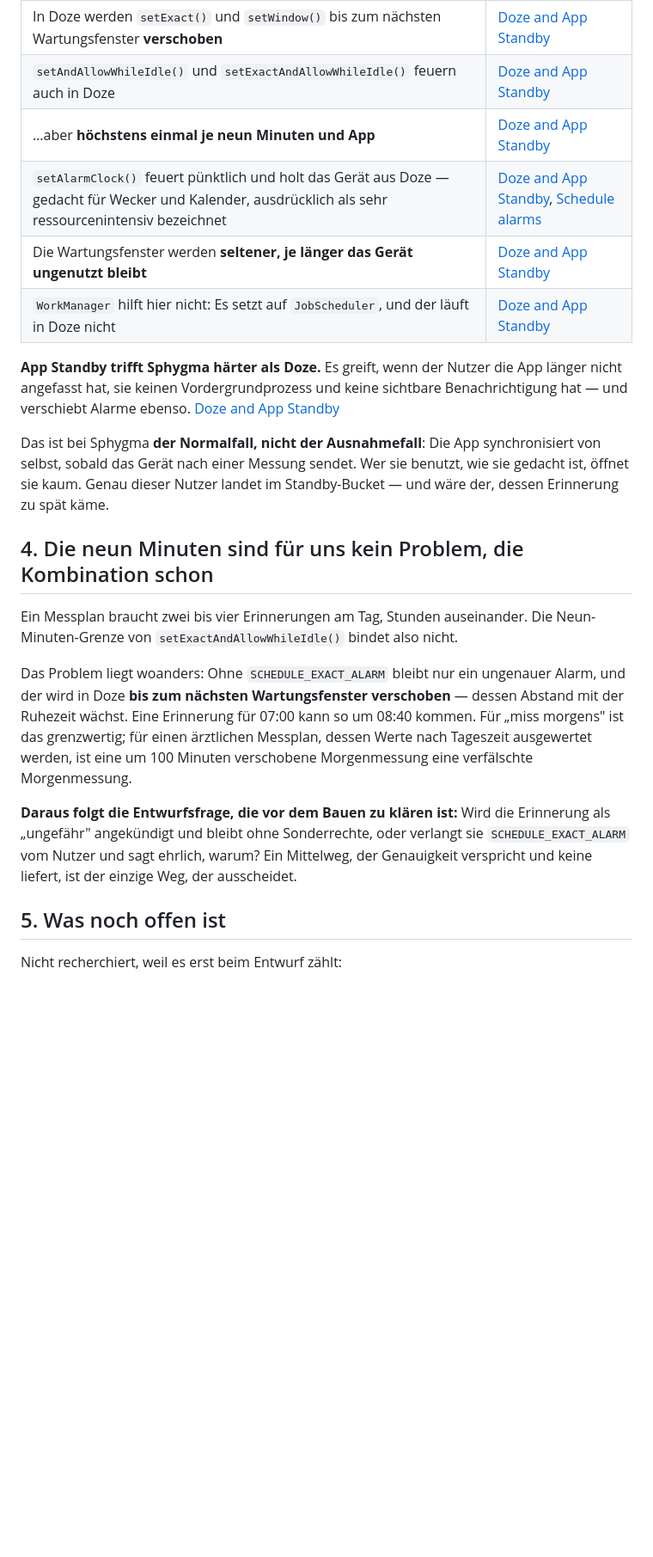
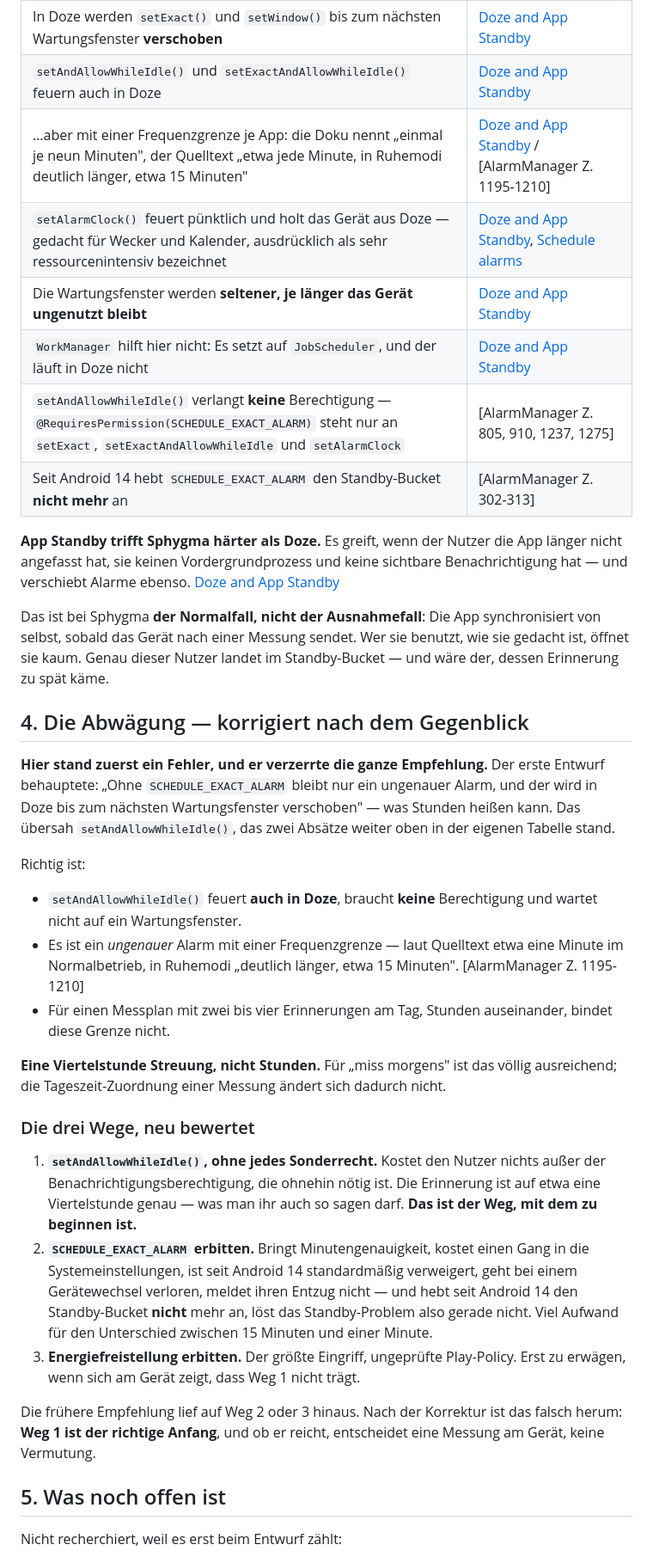
Before and after one commit to WariKoda/Sphygma, a Markdown page: docs/research/android-erinnerungen.md, the part around one of its changes. Shown at 86% size. Drawn GitHub-style; blank space fills up the shorter version.

```diff
--- a/docs/research/android-erinnerungen.md
+++ b/docs/research/android-erinnerungen.md
@@ -69,10 +117,12 @@ Alle drei aus [Schedule alarms].
 |---|---|
 | In Doze werden `setExact()` und `setWindow()` bis zum nächsten Wartungsfenster **verschoben** | [Doze and App Standby] |
 | `setAndAllowWhileIdle()` und `setExactAndAllowWhileIdle()` feuern auch in Doze | [Doze and App Standby] |
-| …aber **höchstens einmal je neun Minuten und App** | [Doze and App Standby] |
+| …aber mit einer Frequenzgrenze je App: die Doku nennt „einmal je neun Minuten", der Quelltext „etwa jede Minute, in Ruhemodi deutlich länger, etwa 15 Minuten" | [Doze and App Standby] / [AlarmManager Z. 1195-1210] |
 | `setAlarmClock()` feuert pünktlich und holt das Gerät aus Doze — gedacht für Wecker und Kalender, ausdrücklich als sehr ressourcenintensiv bezeichnet | [Doze and App Standby], [Schedule alarms] |
 | Die Wartungsfenster werden **seltener, je länger das Gerät ungenutzt bleibt** | [Doze and App Standby] |
 | `WorkManager` hilft hier nicht: Es setzt auf `JobScheduler`, und der läuft in Doze nicht | [Doze and App Standby] |
+| `setAndAllowWhileIdle()` verlangt **keine** Berechtigung — `@RequiresPermission(SCHEDULE_EXACT_ALARM)` steht nur an `setExact`, `setExactAndAllowWhileIdle` und `setAlarmClock` | [AlarmManager Z. 805, 910, 1237, 1275] |
+| Seit Android 14 hebt `SCHEDULE_EXACT_ALARM` den Standby-Bucket **nicht mehr** an | [AlarmManager Z. 302-313] |
 
 **App Standby trifft Sphygma härter als Doze.** Es greift, wenn der Nutzer die
 App länger nicht angefasst hat, sie keinen Vordergrundprozess und keine
@@ -84,23 +134,47 @@ synchronisiert von selbst, sobald das Gerät nach einer Messung sendet. Wer sie
 benutzt, wie sie gedacht ist, öffnet sie kaum. Genau dieser Nutzer landet im
 Standby-Bucket — und wäre der, dessen Erinnerung zu spät käme.
 
-## 4. Die neun Minuten sind für uns kein Problem, die Kombination schon
+## 4. Die Abwägung — korrigiert nach dem Gegenblick
 
-Ein Messplan braucht zwei bis vier Erinnerungen am Tag, Stunden auseinander.
-Die Neun-Minuten-Grenze von `setExactAndAllowWhileIdle()` bindet also nicht.
+**Hier stand zuerst ein Fehler, und er verzerrte die ganze Empfehlung.** Der
+erste Entwurf behauptete: „Ohne `SCHEDULE_EXACT_ALARM` bleibt nur ein ungenauer
+Alarm, und der wird in Doze bis zum nächsten Wartungsfenster verschoben" — was
+Stunden heißen kann. Das übersah `setAndAllowWhileIdle()`, das zwei Absätze
+weiter oben in der eigenen Tabelle stand.
 
-Das Problem liegt woanders: Ohne `SCHEDULE_EXACT_ALARM` bleibt nur ein
-ungenauer Alarm, und der wird in Doze **bis zum nächsten Wartungsfenster
-verschoben** — dessen Abstand mit der Ruhezeit wächst. Eine Erinnerung für
-07:00 kann so um 08:40 kommen. Für „miss morgens" ist das grenzwertig; für
-einen ärztlichen Messplan, dessen Werte nach Tageszeit ausgewertet werden, ist
-eine um 100 Minuten verschobene Morgenmessung eine verfälschte Morgenmessung.
+Richtig ist:
 
-**Daraus folgt die Entwurfsfrage, die vor dem Bauen zu klären ist:** Wird die
-Erinnerung als „ungefähr" angekündigt und bleibt ohne Sonderrechte, oder
-verlangt sie `SCHEDULE_EXACT_ALARM` vom Nutzer und sagt ehrlich, warum? Ein
-Mittelweg, der Genauigkeit verspricht und keine liefert, ist der einzige Weg,
-der ausscheidet.
+* `setAndAllowWhileIdle()` feuert **auch in Doze**, braucht **keine**
+  Berechtigung und wartet nicht auf ein Wartungsfenster.
+* Es ist ein *ungenauer* Alarm mit einer Frequenzgrenze — laut Quelltext etwa
+  eine Minute im Normalbetrieb, in Ruhemodi „deutlich länger, etwa 15
+  Minuten". [AlarmManager Z. 1195-1210]
+* Für einen Messplan mit zwei bis vier Erinnerungen am Tag, Stunden
+  auseinander, bindet diese Grenze nicht.
+
+**Eine Viertelstunde Streuung, nicht Stunden.** Für „miss morgens" ist das
+völlig ausreichend; die Tageszeit-Zuordnung einer Messung ändert sich dadurch
+nicht.
+
+### Die drei Wege, neu bewertet
+
+1. **`setAndAllowWhileIdle()`, ohne jedes Sonderrecht.** Kostet den Nutzer
+   nichts außer der Benachrichtigungsberechtigung, die ohnehin nötig ist. Die
+   Erinnerung ist auf etwa eine Viertelstunde genau — was man ihr auch so
+   sagen darf. **Das ist der Weg, mit dem zu beginnen ist.**
+2. **`SCHEDULE_EXACT_ALARM` erbitten.** Bringt Minutengenauigkeit, kostet einen
+   Gang in die Systemeinstellungen, ist seit Android 14 standardmäßig
+   verweigert, geht bei einem Gerätewechsel verloren, meldet ihren Entzug
+   nicht — und hebt seit Android 14 den Standby-Bucket **nicht** mehr an, löst
+   das Standby-Problem also gerade nicht. Viel Aufwand für den Unterschied
+   zwischen 15 Minuten und einer Minute.
+3. **Energiefreistellung erbitten.** Der größte Eingriff, ungeprüfte
+   Play-Policy. Erst zu erwägen, wenn sich am Gerät zeigt, dass Weg 1 nicht
+   trägt.
+
+Die frühere Empfehlung lief auf Weg 2 oder 3 hinaus. Nach der Korrektur ist
+das falsch herum: **Weg 1 ist der richtige Anfang**, und ob er reicht,
+entscheidet eine Messung am Gerät, keine Vermutung.
 
 ## 5. Was noch offen ist
 
```
Also changed, not shown: other parts of docs/research/android-erinnerungen.md (+71 -15 lines), PLAN.md (+14 -10 lines).
